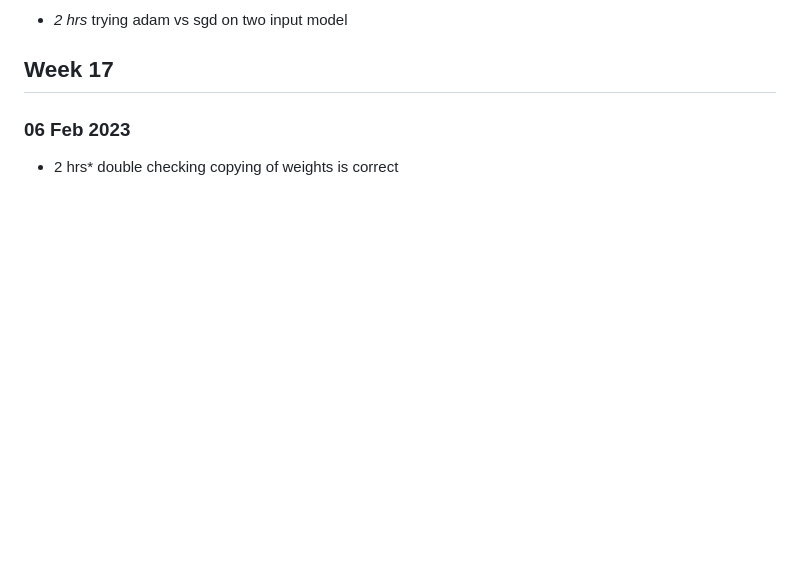
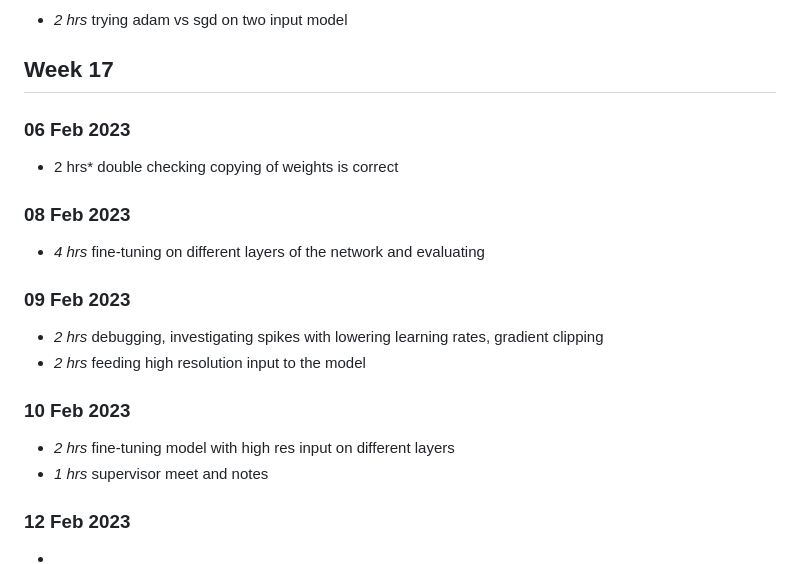
Before and after one commit to tranlg99/L4_project, a Markdown page: timelog.md, the part around the change. Drawn GitHub-style; blank space fills up the shorter version.

```diff
--- a/timelog.md
+++ b/timelog.md
@@ -235,3 +235,17 @@
 ## Week 17
 ### 06 Feb 2023
 * 2 hrs* double checking copying of weights is correct
+
+### 08 Feb 2023
+* *4 hrs* fine-tuning on different layers of the network and evaluating
+
+### 09 Feb 2023
+* *2 hrs* debugging, investigating spikes with lowering learning rates, gradient clipping
+* *2 hrs* feeding high resolution input to the model
+
+### 10 Feb 2023
+* *2 hrs* fine-tuning model with high res input on different layers
+* *1 hrs* supervisor meet and notes
+
+### 12 Feb 2023
+*
```
